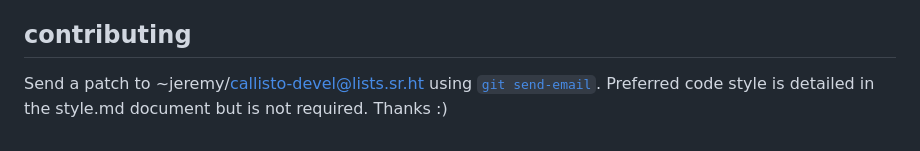
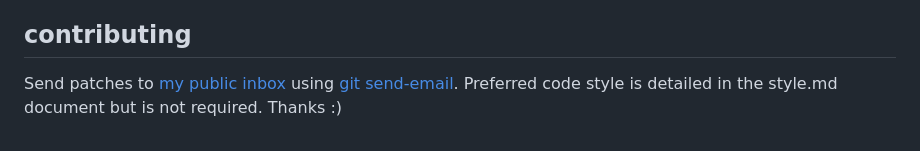
Before and after one commit to jtbx/callisto, a Markdown page: README.md, the part around the change. Drawn GitHub-style.

Commit message:
README.md: update contributing section

```diff
--- a/README.md
+++ b/README.md
@@ -114,6 +114,9 @@ an email to ~jeremy/callisto@todo.sr.ht.
 
 ## contributing
 
-Send a patch to ~jeremy/callisto-devel@lists.sr.ht using
-[`git send-email`](https://git-send-email.io). Preferred code style is
-detailed in the style.md document but is not required. Thanks :)
+Send patches to [my public inbox][2] using [git send-email][3].
+Preferred code style is detailed in the style.md document but is not
+required. Thanks :)
+
+[2]: https://lists.sr.ht/~jeremy/public-inbox
+[3]: https://git-send-email.io
```
